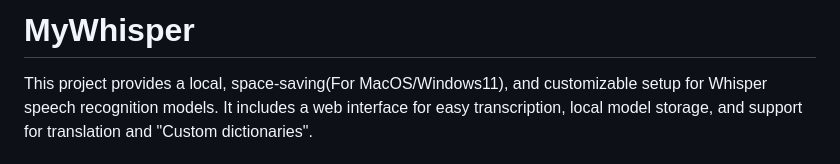
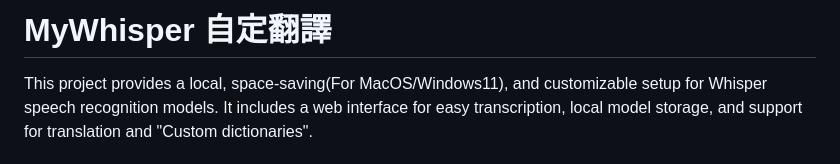
Before and after one commit to elbartohub/myWhisper, a Markdown page: README.md, the part around the change. GitHub-like rendering.

```diff
--- a/README.md
+++ b/README.md
@@ -1,4 +1,4 @@
-# MyWhisper
+# MyWhisper 自定翻譯
 
 This project provides a local, space-saving(For MacOS/Windows11), and customizable setup for Whisper speech recognition models. It includes a web interface for easy transcription, local model storage, and support for translation and "Custom dictionaries".
 
```
